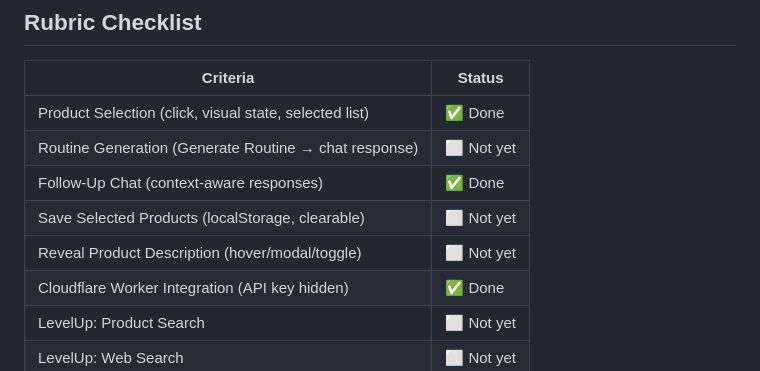
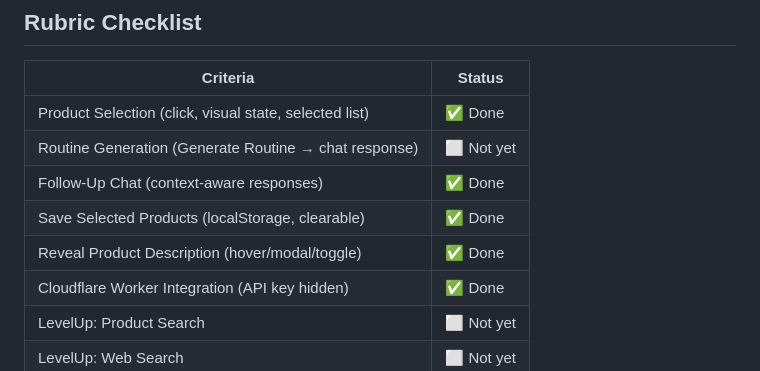
Before and after one commit to kybie/loreal-skincare-chatbot, a Markdown page: README.md, the part around one of its changes. Drawn GitHub-style.

Commit message:
docs: mark Save Selected + Reveal Description as done in README

```diff
--- a/README.md
+++ b/README.md
@@ -90,8 +90,8 @@ loreal-skincare-chatbot/
 | Product Selection (click, visual state, selected list) | ✅ Done |
 | Routine Generation (Generate Routine → chat response) | ⬜ Not yet |
 | Follow-Up Chat (context-aware responses) | ✅ Done |
-| Save Selected Products (localStorage, clearable) | ⬜ Not yet |
-| Reveal Product Description (hover/modal/toggle) | ⬜ Not yet |
+| Save Selected Products (localStorage, clearable) | ✅ Done |
+| Reveal Product Description (hover/modal/toggle) | ✅ Done |
 | Cloudflare Worker Integration (API key hidden) | ✅ Done |
 | LevelUp: Product Search | ⬜ Not yet |
 | LevelUp: Web Search | ⬜ Not yet |
```
Also changed, not shown: other parts of README.md (+2 -2 lines).
